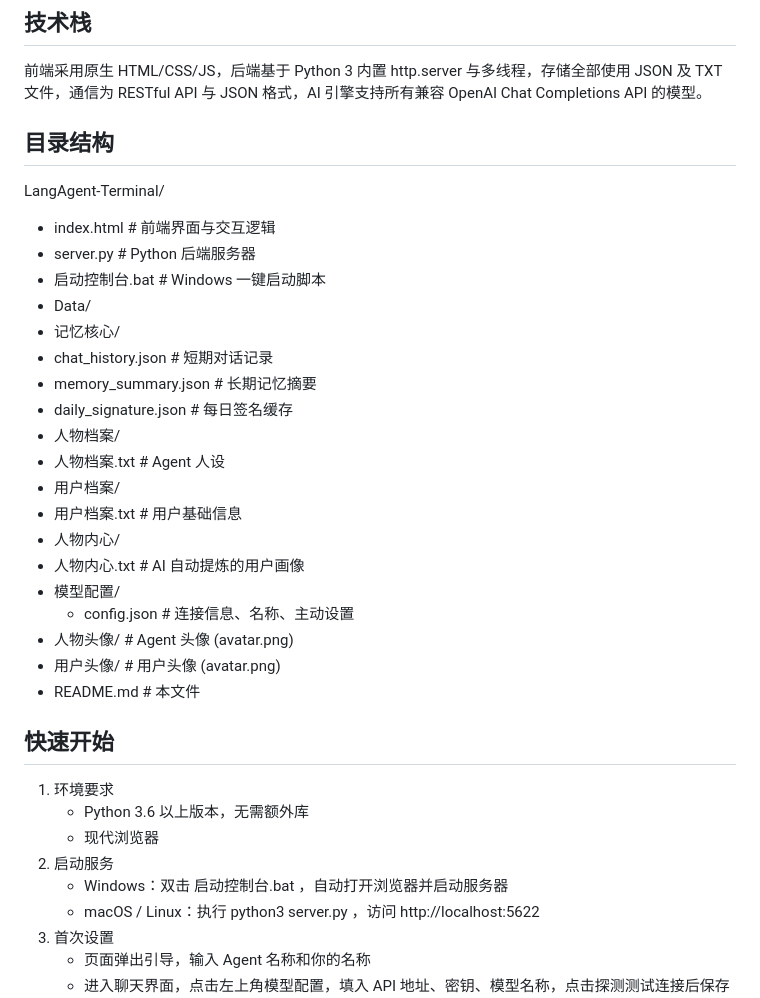
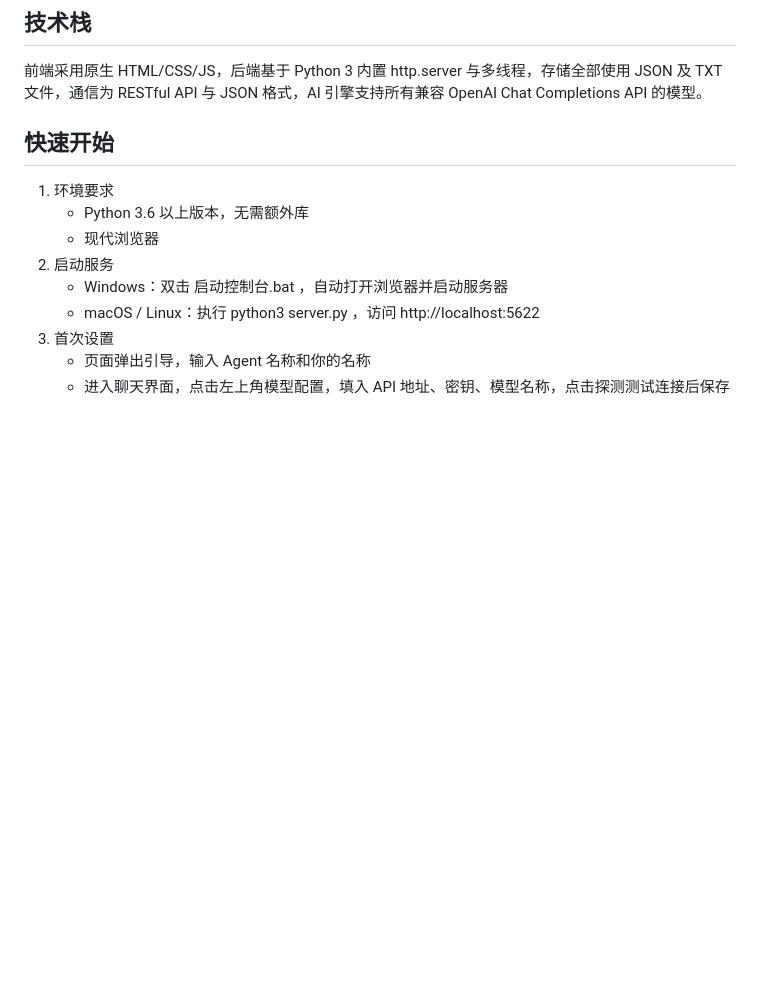
Before and after one commit to RenLa5223/LangAgent, a Markdown page: README.md, the part around the change. GitHub-like rendering; blank space fills up the shorter version.

```diff
--- a/README.md
+++ b/README.md
@@ -20,29 +20,6 @@
 ## 技术栈
 
 前端采用原生 HTML/CSS/JS，后端基于 Python 3 内置 http.server 与多线程，存储全部使用 JSON 及 TXT 文件，通信为 RESTful API 与 JSON 格式，AI 引擎支持所有兼容 OpenAI Chat Completions API 的模型。
-
-## 目录结构
-
-LangAgent-Terminal/
-- index.html                # 前端界面与交互逻辑
-- server.py                 # Python 后端服务器
-- 启动控制台.bat              # Windows 一键启动脚本
-- Data/
- - 记忆核心/
- - chat_history.json      # 短期对话记录
- - memory_summary.json    # 长期记忆摘要
- - daily_signature.json   # 每日签名缓存
- - 人物档案/
- - 人物档案.txt           # Agent 人设
- - 用户档案/
- - 用户档案.txt           # 用户基础信息
- - 人物内心/
- - 人物内心.txt           # AI 自动提炼的用户画像
- - 模型配置/
-   - config.json           # 连接信息、名称、主动设置
-- 人物头像/                 # Agent 头像 (avatar.png)
-- 用户头像/                 # 用户头像 (avatar.png)
-- README.md                 # 本文件
 
 ## 快速开始
 
```
